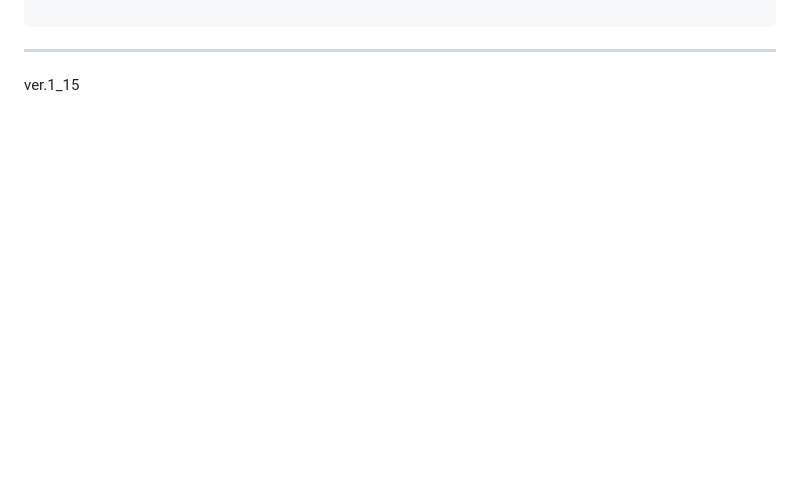
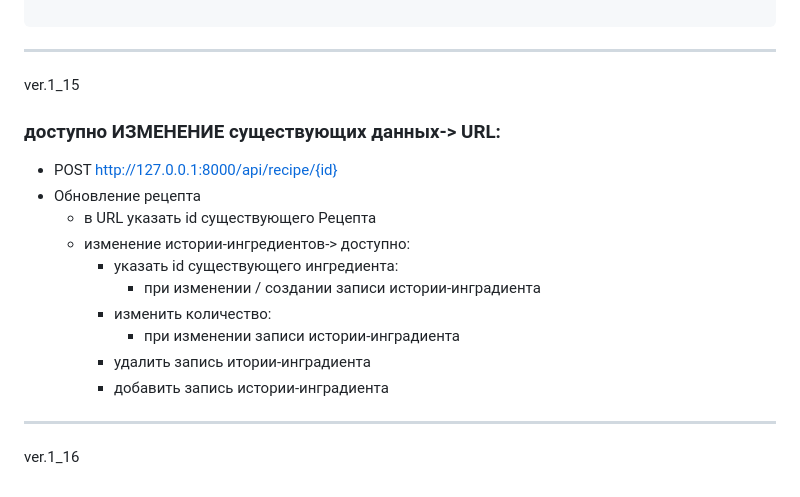
Before and after one commit to Celin-zsv/foodgram-project-react, a Markdown page: README.md, the part around the change. Rendered like a GitHub page; blank space fills up the shorter version.

Commit message:
add README ver.1_16

````diff
--- a/README.md
+++ b/README.md
@@ -283,3 +283,18 @@ ver.1_14
 ```
 ----------------
 ver.1_15
+
+### доступно ИЗМЕНЕНИЕ существующих данных-> URL:
+* POST http://127.0.0.1:8000/api/recipe/{id}
+* Обновление рецепта
+    * в URL указать id существующего Рецепта
+    * изменение истории-ингредиентов-> доступно:
+        * указать id существующего ингредиента:
+            * при изменении / создании записи истории-инградиента
+        * изменить количество:
+            * при изменении записи истории-инградиента
+        * удалить запись итории-инградиента
+        * добавить запись истории-инградиента
+
+----------------
+ver.1_16
````
